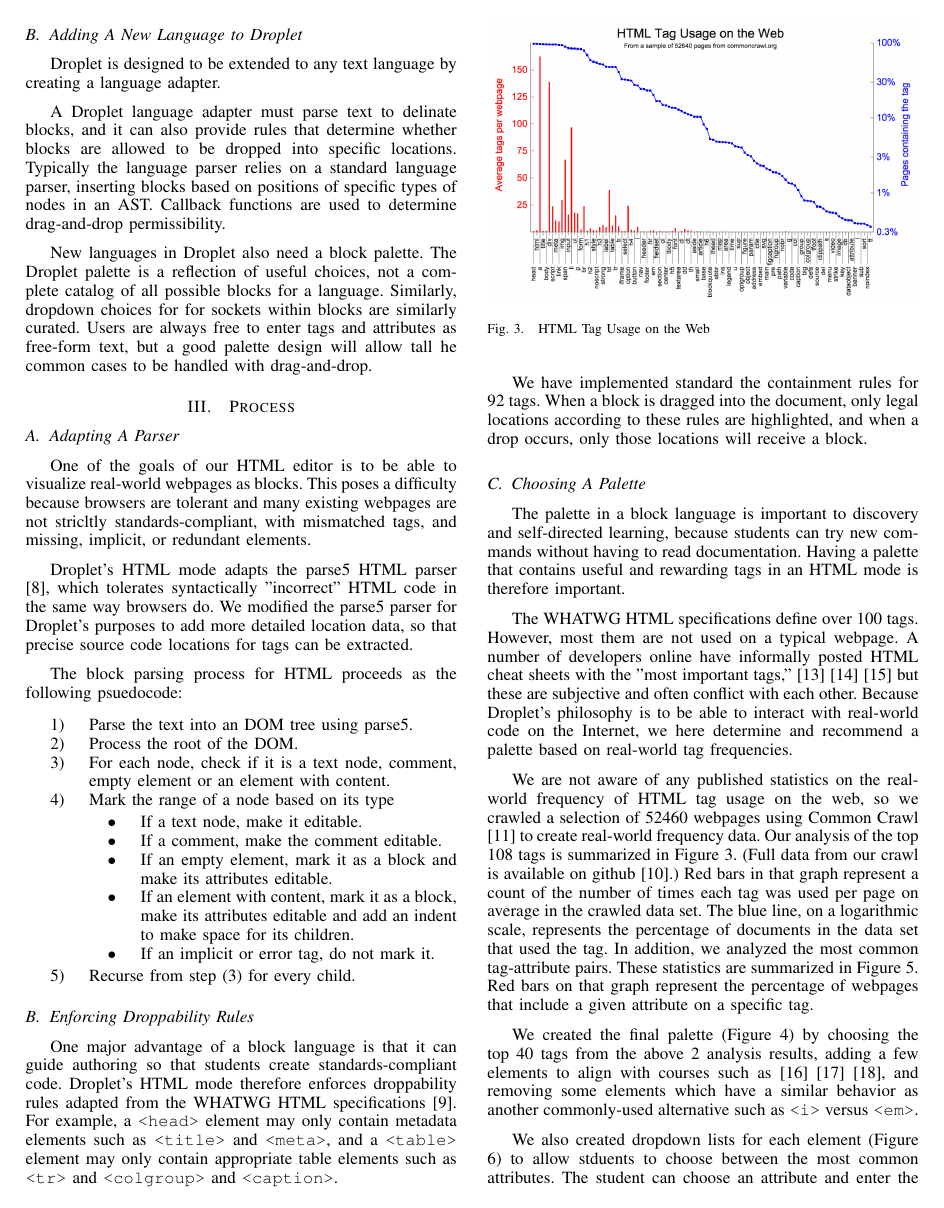
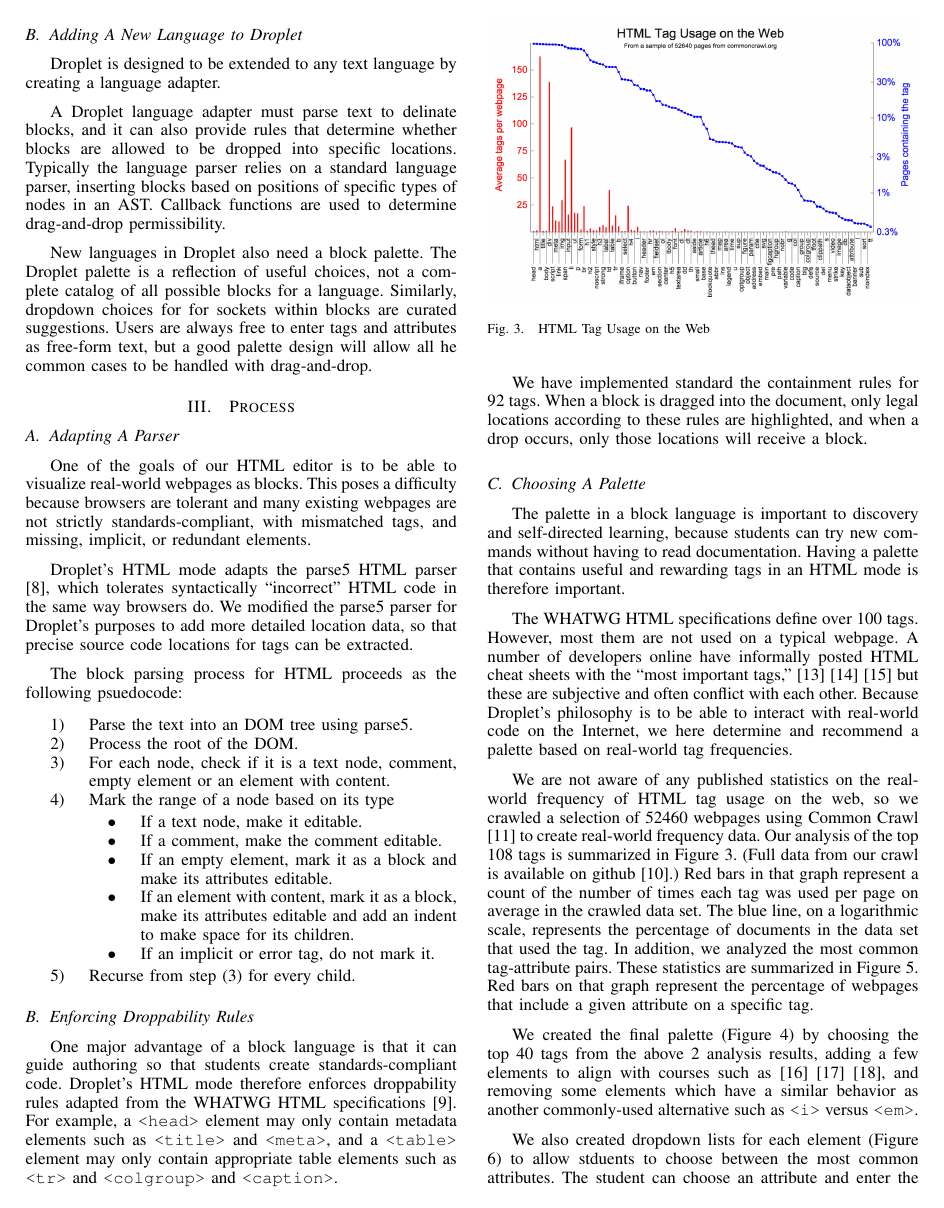
Before and after one commit to dabbler0/htmldropletpaper, a LaTeX paper (htmldroplet.tex): page 2 of 3. The pictures show the PDF file htmldroplet.pdf that the author committed with the source.

Commit message:
Fix further typos.

```diff
--- a/htmldroplet.tex
+++ b/htmldroplet.tex
@@ -466,7 +465,7 @@ Droplet is designed to be extended to any text language by creating a language a
 
 A Droplet language adapter must parse text to delinate blocks, and it can also provide rules that determine whether blocks are allowed to be dropped into specific locations.  Typically the language parser relies on a standard language parser, inserting blocks based on positions of specific types of nodes in an AST.  Callback functions are used to determine drag-and-drop permissibility.
 
-New languages in Droplet also need a block palette.  The Droplet palette is a reflection of useful choices, not a complete catalog of all possible blocks for a language.  Similarly, dropdown choices for for sockets within blocks are similarly curated.  Users are always free to enter tags and attributes as free-form text, but a good palette design will allow tall he common cases to be handled with drag-and-drop.
+New languages in Droplet also need a block palette.  The Droplet palette is a reflection of useful choices, not a complete catalog of all possible blocks for a language.  Similarly, dropdown choices for for sockets within blocks are curated suggestions.  Users are always free to enter tags and attributes as free-form text, but a good palette design will allow all he common cases to be handled with drag-and-drop.
 
 \section{Process}
 
@@ -474,7 +473,7 @@ New languages in Droplet also need a block palette.  The Droplet palette is a re
 
 One of the goals of our HTML editor is to be able to visualize real-world webpages as blocks. This poses a difficulty because browsers are tolerant and many existing webpages are not strictly standards-compliant, with mismatched tags, and missing, implicit, or redundant elements.
 
-Droplet's HTML mode adapts the parse5 HTML parser \cite{parse5}, which tolerates syntactically "incorrect" HTML code in the same way browsers do. We modified the parse5 parser for Droplet's purposes to add more detailed location data, so that precise source code locations for tags can be extracted.
+Droplet's HTML mode adapts the parse5 HTML parser \cite{parse5}, which tolerates syntactically ``incorrect'' HTML code in the same way browsers do. We modified the parse5 parser for Droplet's purposes to add more detailed location data, so that precise source code locations for tags can be extracted.
 
 The block parsing process for HTML proceeds as the following psuedocode:
 \begin{enumerate}
@@ -502,7 +501,7 @@ We have implemented standard the containment rules for 92 tags.  When a block is
 
 The palette in a block language is important to discovery and self-directed learning, because students can try new commands without having to read documentation. Having a palette that contains useful and rewarding tags in an HTML mode is therefore important.
 
-The WHATWG HTML specifications define over 100 tags. However, most them are not used on a typical webpage. A number of developers online have informally posted HTML cheat sheets with the "most important tags," \cite{Webmonkey} \cite{SimpleGuide} \cite{Usabilla} but these are subjective and often conflict with each other. Because Droplet's philosophy is to be able to interact with real-world code on the Internet, we here determine and recommend a palette based on real-world tag frequencies.
+The WHATWG HTML specifications define over 100 tags. However, most them are not used on a typical webpage. A number of developers online have informally posted HTML cheat sheets with the ``most important tags,'' \cite{Webmonkey} \cite{SimpleGuide} \cite{Usabilla} but these are subjective and often conflict with each other. Because Droplet's philosophy is to be able to interact with real-world code on the Internet, we here determine and recommend a palette based on real-world tag frequencies.
 
 We are not aware of any published statistics on the real-world frequency of HTML tag usage on the web, so we crawled a selection of 52460 webpages using Common Crawl \cite{commoncrawl} to create real-world frequency data. Our analysis of the top 108 tags is summarized in Figure \ref{Tagsgraph}.  (Full data from our crawl is available on github \cite{FullResults}.)  Red bars in that graph represent a count of the number of times each tag was used per page on average in the crawled data set.  The blue line, on a logarithmic scale, represents the percentage of documents in the data set that used the tag.  In addition, we analyzed the most common tag-attribute pairs.  These statistics are summarized in Figure \ref{attrgraph}.  Red bars on that graph represent the percentage of webpages that include a given attribute on a specific tag.
 
```
Also changed, not shown: htmldroplet.pdf, htmldroplet.tex (11 more changed lines), 1 other file.
